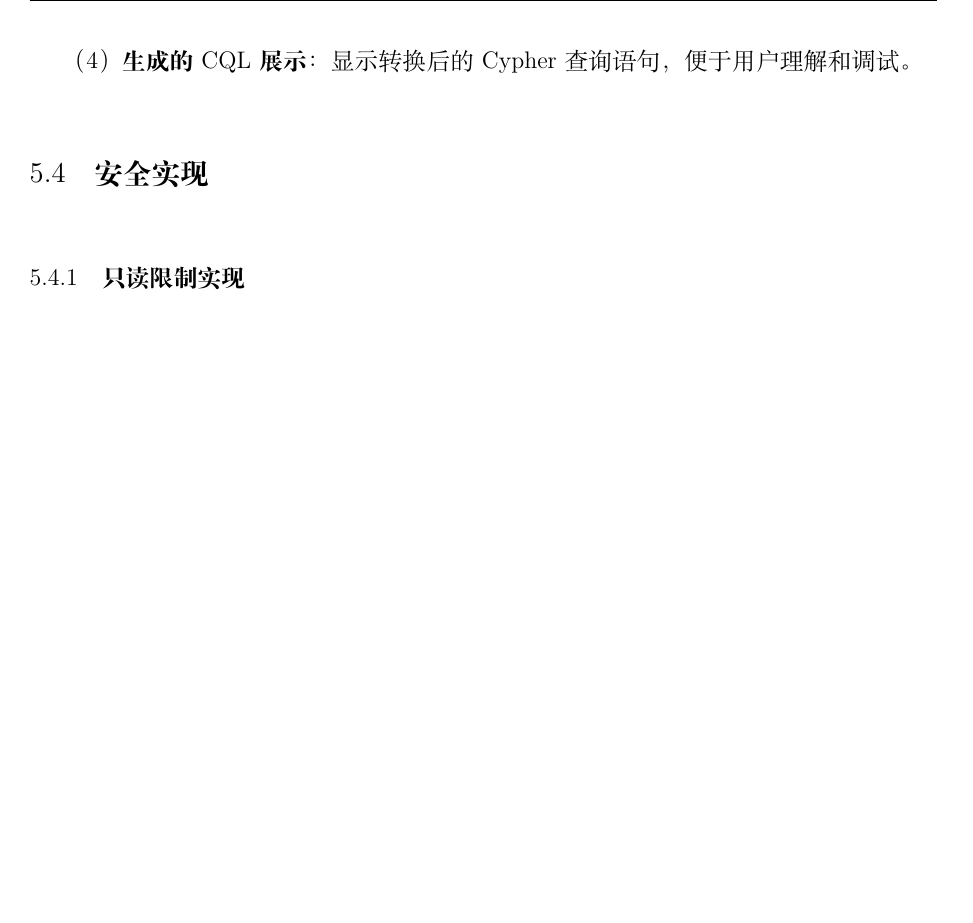
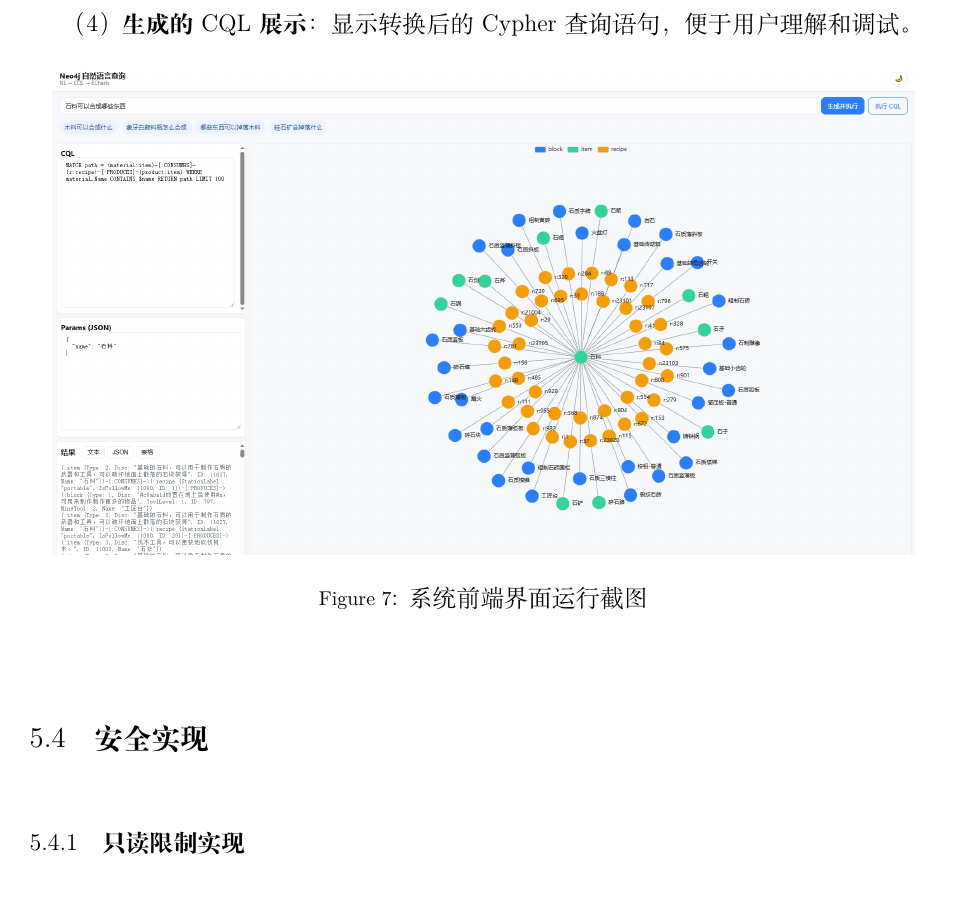
Before and after one commit to OWALabuy/neo4jSlave, a LaTeX paper (doc/paper/main.tex): part of page 31 of 40 before the commit and part of page 31 of 41 after it, cut so that both start at the same text, the shorter picture padded with empty space. Compiled offline with XeLaTeX.

Commit message:
docs(paper): 加入了webui的图片

```diff
--- a/doc/paper/main.tex
+++ b/doc/paper/main.tex
@@ -781,6 +781,13 @@ RETURN path LIMIT 20
 
 （4）\textbf{生成的CQL展示}：显示转换后的Cypher查询语句，便于用户理解和调试。
 
+\begin{figure}[H]
+    \centering
+    \includegraphics[width=0.95\textwidth]{img/webui.jpg}
+    \caption{系统前端界面运行截图}
+    \label{fig:webui}
+\end{figure}
+
 \subsection{安全实现}
 
 \subsubsection{只读限制实现}
```
Also changed, not shown: doc/paper/img/webui.jpg (added).
